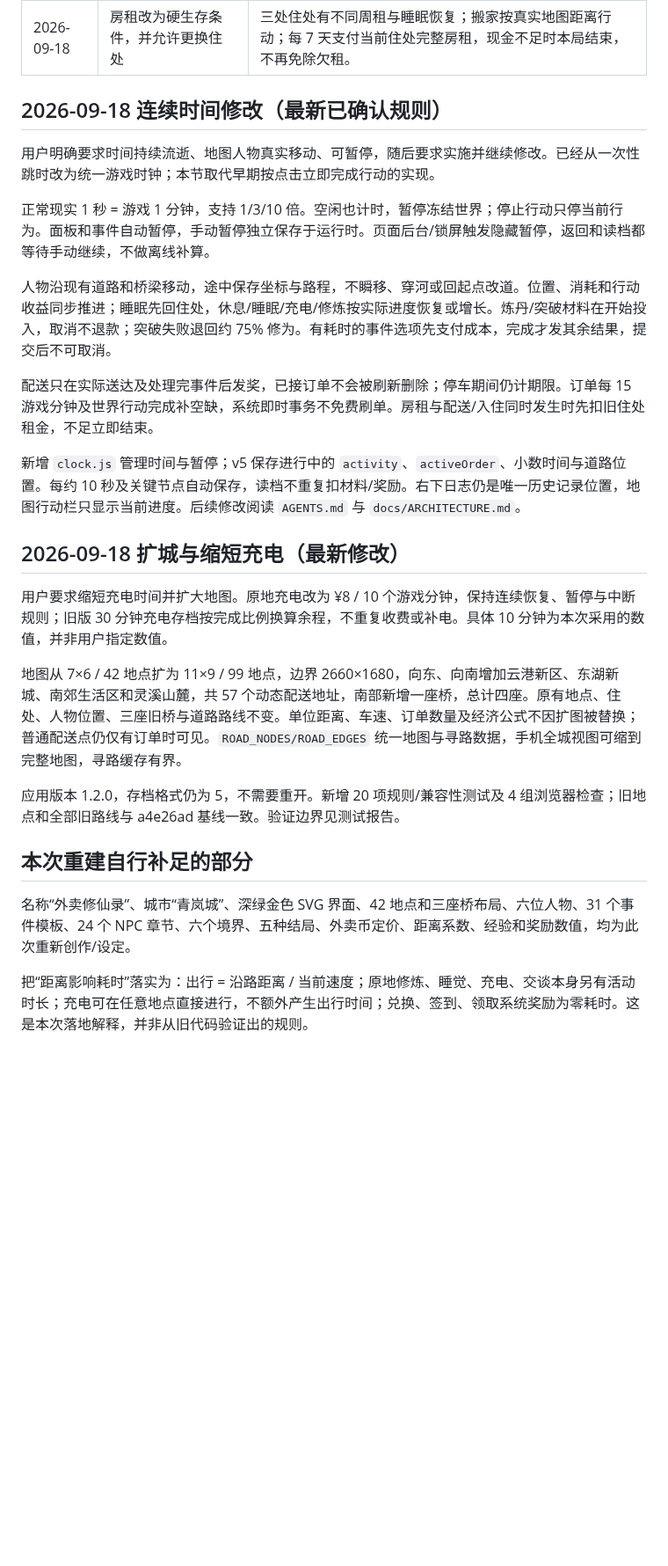
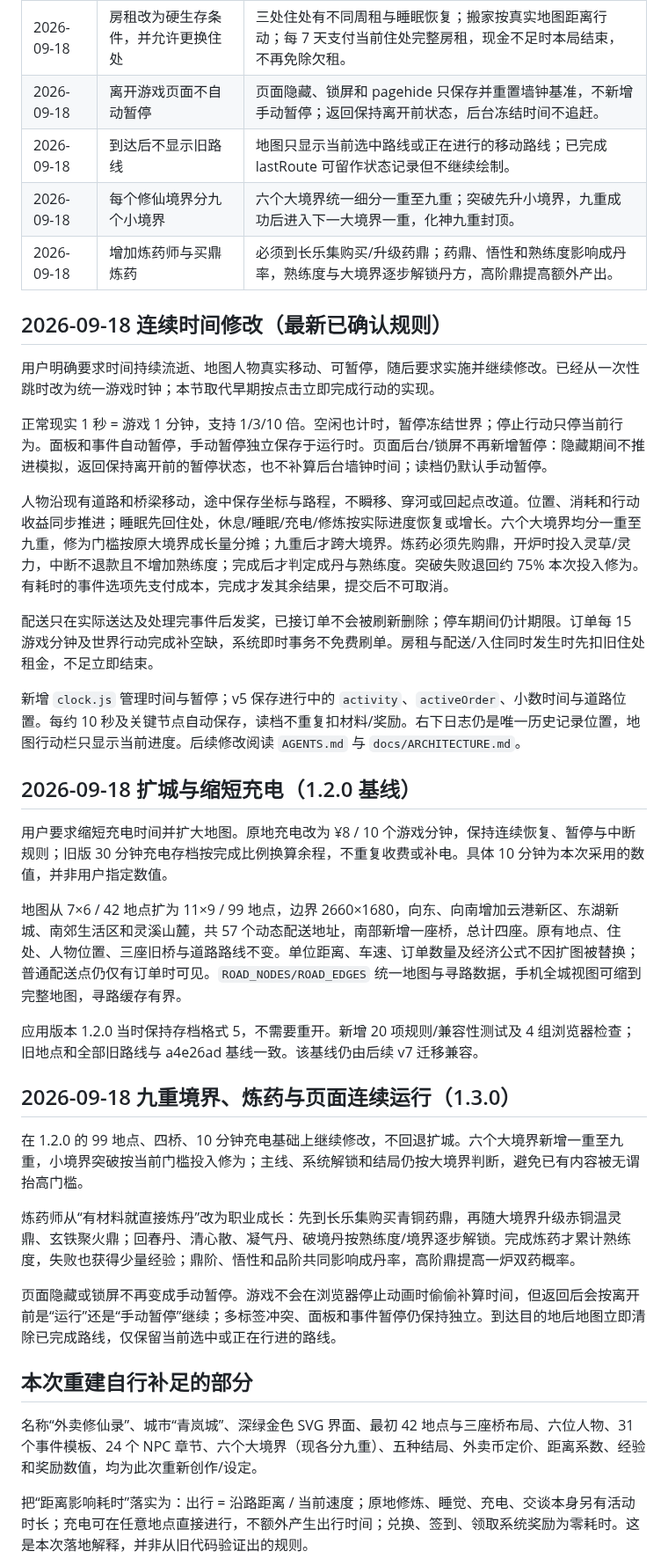
Before and after one commit to meviu523/daoist, a Markdown page: PROJECT_MEMORY.md, the part around one of its changes. Shown at 88% size. Rendered like a GitHub page; blank space fills up the shorter version.

Commit message:
docs: record 1.3 cultivation, alchemy and visibility rules

```diff
--- a/PROJECT_MEMORY.md
+++ b/PROJECT_MEMORY.md
@@ -33,31 +33,43 @@
 | 2026-09-18 | 丰富修仙剧情与多选项配送事件 | 事件有不同成本、结果和后续影响，不只弹一句随机文本。 |
 | 2026-09-18 | 原仓库封禁后依据记忆复刻 | 提供不依赖旧账号的可运行源码，明确不是原文件恢复。 |
 | 2026-09-18 | 房租改为硬生存条件，并允许更换住处 | 三处住处有不同周租与睡眠恢复；搬家按真实地图距离行动；每 7 天支付当前住处完整房租，现金不足时本局结束，不再免除欠租。 |
+| 2026-09-18 | 离开游戏页面不自动暂停 | 页面隐藏、锁屏和 pagehide 只保存并重置墙钟基准，不新增手动暂停；返回保持离开前状态，后台冻结时间不追赶。 |
+| 2026-09-18 | 到达后不显示旧路线 | 地图只显示当前选中路线或正在进行的移动路线；已完成 lastRoute 可留作状态记录但不继续绘制。 |
+| 2026-09-18 | 每个修仙境界分九个小境界 | 六个大境界统一细分一重至九重；突破先升小境界，九重成功后进入下一大境界一重，化神九重封顶。 |
+| 2026-09-18 | 增加炼药师与买鼎炼药 | 必须到长乐集购买/升级药鼎；药鼎、悟性和熟练度影响成丹率，熟练度与大境界逐步解锁丹方，高阶鼎提高额外产出。 |
 
 
 ## 2026-09-18 连续时间修改（最新已确认规则）
 
 用户明确要求时间持续流逝、地图人物真实移动、可暂停，随后要求实施并继续修改。已经从一次性跳时改为统一游戏时钟；本节取代早期按点击立即完成行动的实现。
 
-正常现实 1 秒 = 游戏 1 分钟，支持 1/3/10 倍。空闲也计时，暂停冻结世界；停止行动只停当前行为。面板和事件自动暂停，手动暂停独立保存于运行时。页面后台/锁屏触发隐藏暂停，返回和读档都等待手动继续，不做离线补算。
+正常现实 1 秒 = 游戏 1 分钟，支持 1/3/10 倍。空闲也计时，暂停冻结世界；停止行动只停当前行为。面板和事件自动暂停，手动暂停独立保存于运行时。页面后台/锁屏不再新增暂停：隐藏期间不推进模拟，返回保持离开前的暂停状态，也不补算后台墙钟时间；读档仍默认手动暂停。
 
-人物沿现有道路和桥梁移动，途中保存坐标与路程，不瞬移、穿河或回起点改道。位置、消耗和行动收益同步推进；睡眠先回住处，休息/睡眠/充电/修炼按实际进度恢复或增长。炼丹/突破材料在开始投入，取消不退款；突破失败退回约 75% 修为。有耗时的事件选项先支付成本，完成才发其余结果，提交后不可取消。
+人物沿现有道路和桥梁移动，途中保存坐标与路程，不瞬移、穿河或回起点改道。位置、消耗和行动收益同步推进；睡眠先回住处，休息/睡眠/充电/修炼按实际进度恢复或增长。六个大境界均分一重至九重，修为门槛按原大境界成长量分摊；九重后才跨大境界。炼药必须先购鼎，开炉时投入灵草/灵力，中断不退款且不增加熟练度；完成后才判定成丹与熟练度。突破失败退回约 75% 本次投入修为。有耗时的事件选项先支付成本，完成才发其余结果，提交后不可取消。
 
 配送只在实际送达及处理完事件后发奖，已接订单不会被刷新删除；停车期间仍计期限。订单每 15 游戏分钟及世界行动完成补空缺，系统即时事务不免费刷单。房租与配送/入住同时发生时先扣旧住处租金，不足立即结束。
 
 新增 `clock.js` 管理时间与暂停；v5 保存进行中的 `activity`、`activeOrder`、小数时间与道路位置。每约 10 秒及关键节点自动保存，读档不重复扣材料/奖励。右下日志仍是唯一历史记录位置，地图行动栏只显示当前进度。后续修改阅读 `AGENTS.md` 与 `docs/ARCHITECTURE.md`。
 
-## 2026-09-18 扩城与缩短充电（最新修改）
+## 2026-09-18 扩城与缩短充电（1.2.0 基线）
 
 用户要求缩短充电时间并扩大地图。原地充电改为 ¥8 / 10 个游戏分钟，保持连续恢复、暂停与中断规则；旧版 30 分钟充电存档按完成比例换算余程，不重复收费或补电。具体 10 分钟为本次采用的数值，并非用户指定数值。
 
 地图从 7×6 / 42 地点扩为 11×9 / 99 地点，边界 2660×1680，向东、向南增加云港新区、东湖新城、南郊生活区和灵溪山麓，共 57 个动态配送地址，南部新增一座桥，总计四座。原有地点、住处、人物位置、三座旧桥与道路路线不变。单位距离、车速、订单数量及经济公式不因扩图被替换；普通配送点仍仅有订单时可见。`ROAD_NODES/ROAD_EDGES` 统一地图与寻路数据，手机全城视图可缩到完整地图，寻路缓存有界。
 
-应用版本 1.2.0，存档格式仍为 5，不需要重开。新增 20 项规则/兼容性测试及 4 组浏览器检查；旧地点和全部旧路线与 a4e26ad 基线一致。验证边界见测试报告。
+应用版本 1.2.0 当时保持存档格式 5，不需要重开。新增 20 项规则/兼容性测试及 4 组浏览器检查；旧地点和全部旧路线与 a4e26ad 基线一致。该基线仍由后续 v7 迁移兼容。
+
+## 2026-09-18 九重境界、炼药与页面连续运行（1.3.0）
+
+在 1.2.0 的 99 地点、四桥、10 分钟充电基础上继续修改，不回退扩城。六个大境界新增一重至九重，小境界突破按当前门槛投入修为；主线、系统解锁和结局仍按大境界判断，避免已有内容被无谓抬高门槛。
+
+炼药师从“有材料就直接炼丹”改为职业成长：先到长乐集购买青铜药鼎，再随大境界升级赤铜温灵鼎、玄铁聚火鼎；回春丹、清心散、凝气丹、破境丹按熟练度/境界逐步解锁。完成炼药才累计熟练度，失败也获得少量经验；鼎阶、悟性和品阶共同影响成丹率，高阶鼎提高一炉双药概率。
+
+页面隐藏或锁屏不再变成手动暂停。游戏不会在浏览器停止动画时偷偷补算时间，但返回后会按离开前是“运行”还是“手动暂停”继续；多标签冲突、面板和事件暂停仍保持独立。到达目的地后地图立即清除已完成路线，仅保留当前选中或正在行进的路线。
 
 ## 本次重建自行补足的部分
 
-名称“外卖修仙录”、城市“青岚城”、深绿金色 SVG 界面、42 地点和三座桥布局、六位人物、31 个事件模板、24 个 NPC 章节、六个境界、五种结局、外卖币定价、距离系数、经验和奖励数值，均为此次重新创作/设定。
+名称“外卖修仙录”、城市“青岚城”、深绿金色 SVG 界面、最初 42 地点与三座桥布局、六位人物、31 个事件模板、24 个 NPC 章节、六个大境界（现各分九重）、五种结局、外卖币定价、距离系数、经验和奖励数值，均为此次重新创作/设定。
 
 把“距离影响耗时”落实为：出行 = 沿路距离 / 当前速度；原地修炼、睡觉、充电、交谈本身另有活动时长；充电可在任意地点直接进行，不额外产生出行时间；兑换、签到、领取系统奖励为零耗时。这是本次落地解释，并非从旧代码验证出的规则。
 
```
Also changed, not shown: other parts of PROJECT_MEMORY.md (+2 -2 lines).
